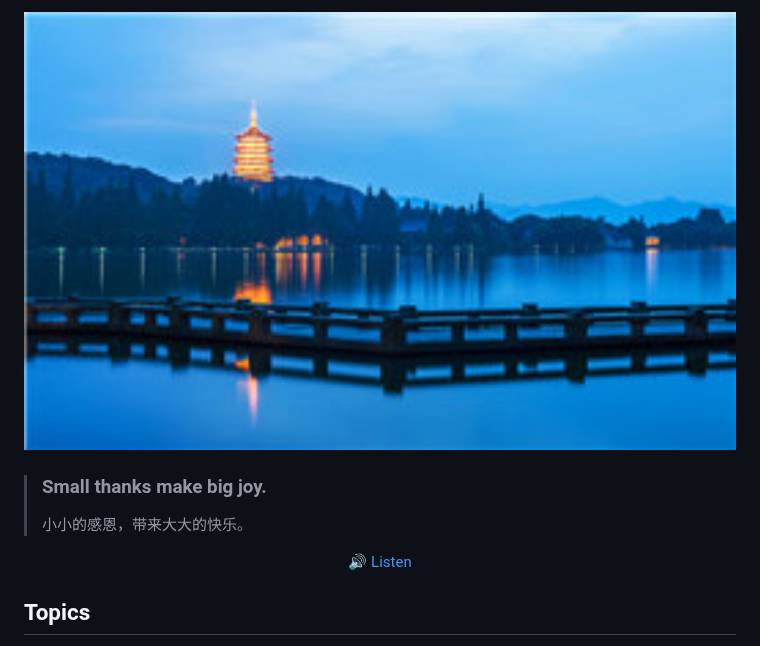
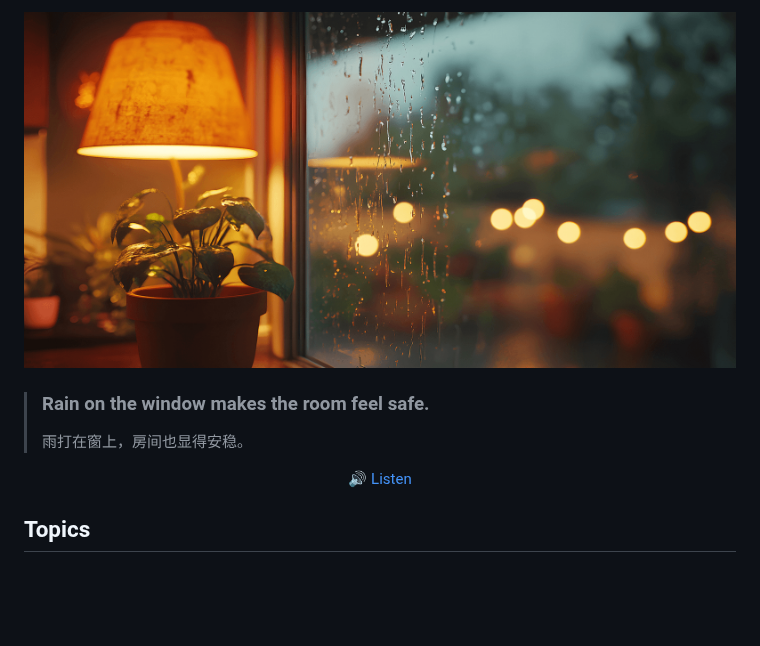
Before and after one commit to haiifeng/dailyQA, a Markdown page: readme.md, the part around one of its changes. GitHub-like rendering; pictures changed too: images/daily-sentence.png; blank space fills up the shorter version.

Commit message:
Update daily sentence

```diff
--- a/readme.md
+++ b/readme.md
@@ -7,9 +7,9 @@
 
 <p align="center">
-  <img src="./images/daily-sentence.jpg" alt="Small thanks make big joy.  " width="720" />
+  <img src="./images/daily-sentence.png" alt="Rain on the window makes the room feel safe." width="720" />
 </p>
 
-> ### Small thanks make big joy.
+> ### Rain on the window makes the room feel safe.
 >
-> 小小的感恩，带来大大的快乐。
+> 雨打在窗上，房间也显得安稳。
 
```
Also changed, not shown: other parts of readme.md (+2 -2 lines).
